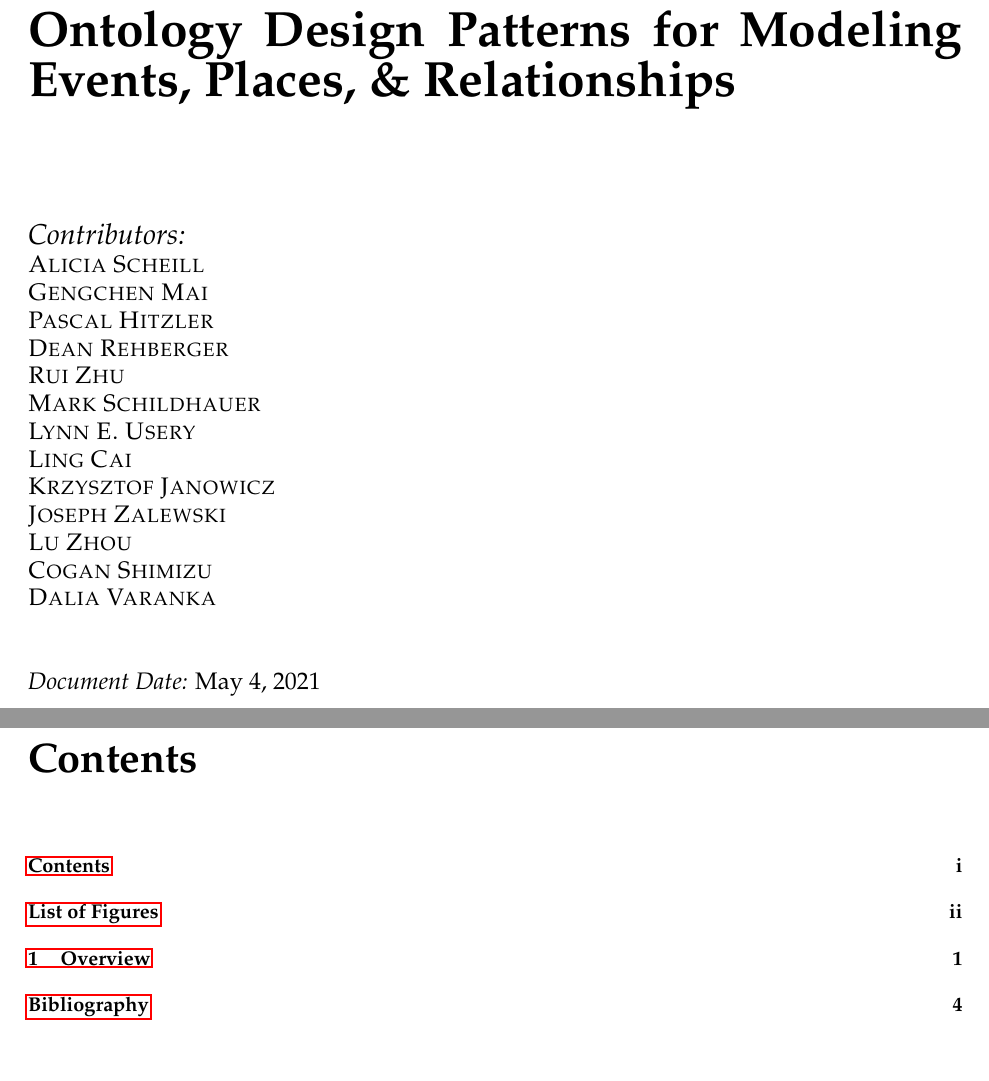
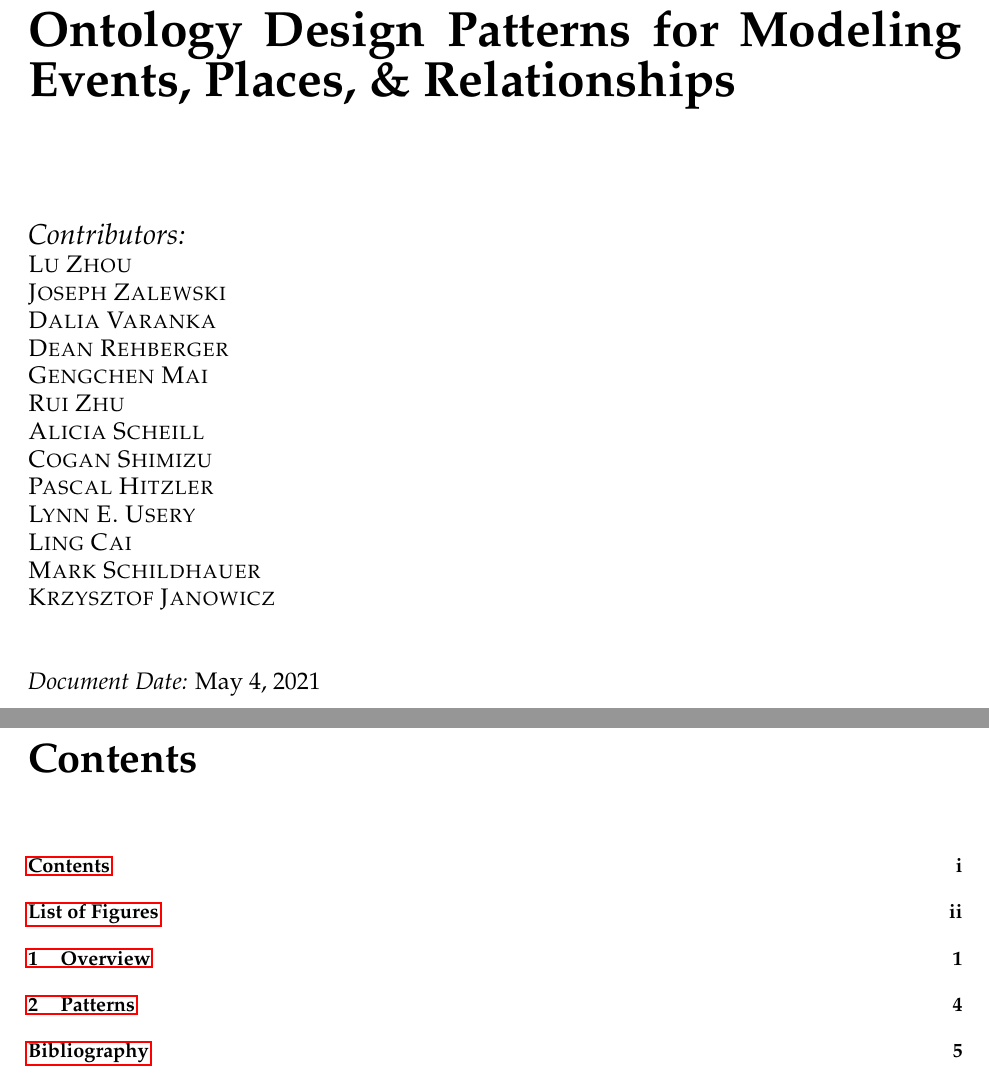
Before and after one commit to kastle-lab/documentation-generator, a LaTeX book (documentation/main.tex, which reads documentation/preamble.tex): two parts of pages 1 and 2 of 7 before the commit and two parts of pages 1 and 2 of 8 after it, joined at a grey line, cut so that both start at the same text. Compiled offline with pdfLaTeX.

```diff
--- a/documentation/preamble.tex
+++ b/documentation/preamble.tex
@@ -38,19 +38,19 @@
 
 \vspace*{0.5\drop}
 {\Large {\itshape Contributors:}}\\
+{\large{\scshape Lu Zhou}}\\
+{\large{\scshape Joseph Zalewski}}\\
+{\large{\scshape Dalia Varanka}}\\
+{\large{\scshape Dean Rehberger}}\\
+{\large{\scshape Gengchen Mai}}\\
+{\large{\scshape Rui Zhu}}\\
 {\large{\scshape Alicia Scheill}}\\
-{\large{\scshape Gengchen Mai}}\\
+{\large{\scshape Cogan Shimizu}}\\
 {\large{\scshape Pascal Hitzler}}\\
-{\large{\scshape Dean Rehberger}}\\
-{\large{\scshape Rui Zhu}}\\
-{\large{\scshape Mark Schildhauer}}\\
 {\large{\scshape Lynn E. Usery}}\\
 {\large{\scshape Ling Cai}}\\
-{\large{\scshape Krzysztof Janowicz}}\\
-{\large{\scshape Joseph Zalewski}}\\
-{\large{\scshape Lu Zhou}}\\
-{\large{\scshape Cogan Shimizu}}\\
-{\large{\scshape Dalia Varanka}}\\[\baselineskip]
+{\large{\scshape Mark Schildhauer}}\\
+{\large{\scshape Krzysztof Janowicz}}\\[\baselineskip]
 
 {\large {\itshape Document Date:} \today}
 
```
Also changed, not shown: documentation/main.tex (+1 -1 lines), documentation/patterns.tex (added, +4 -0 lines).
